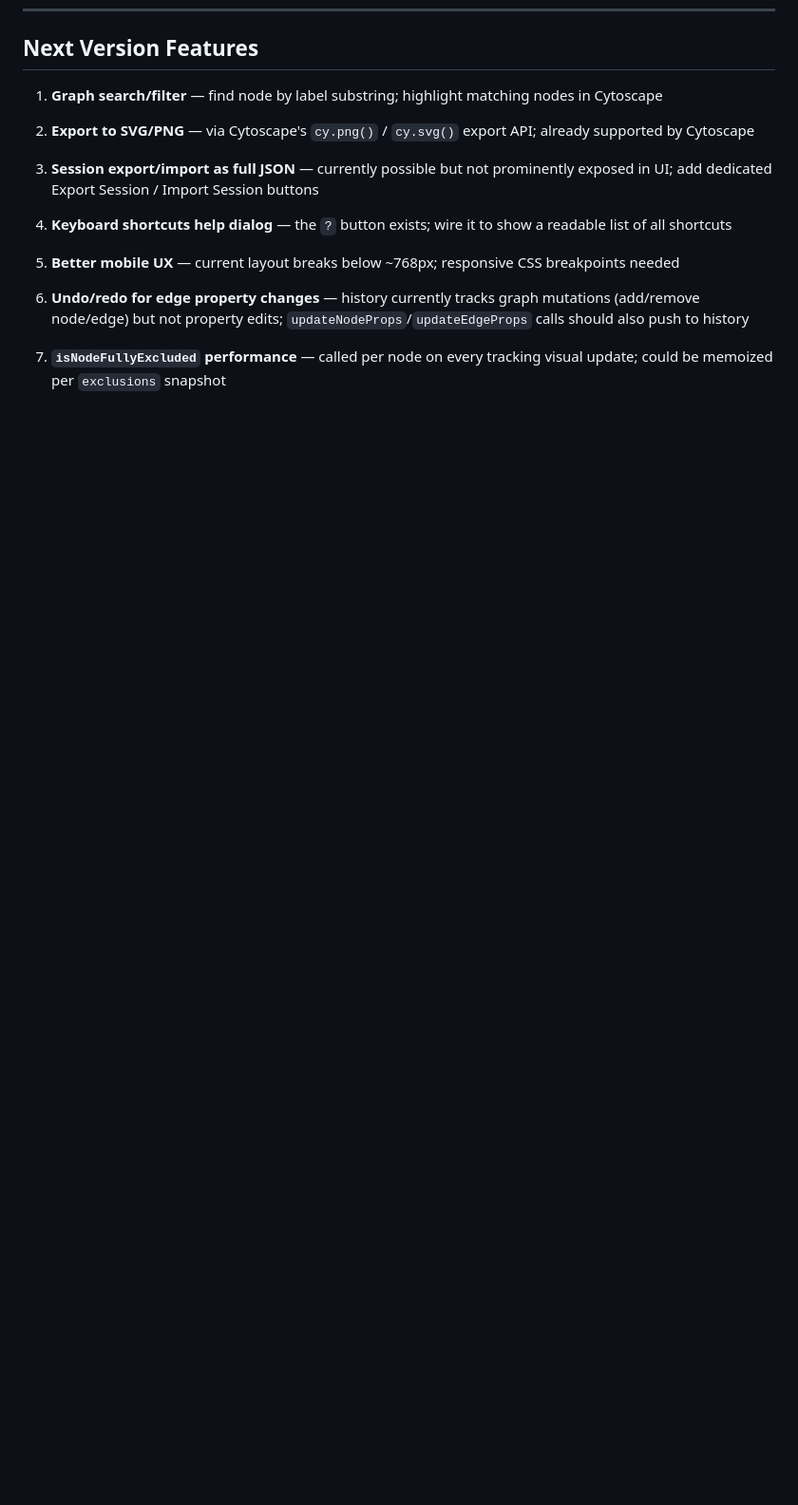
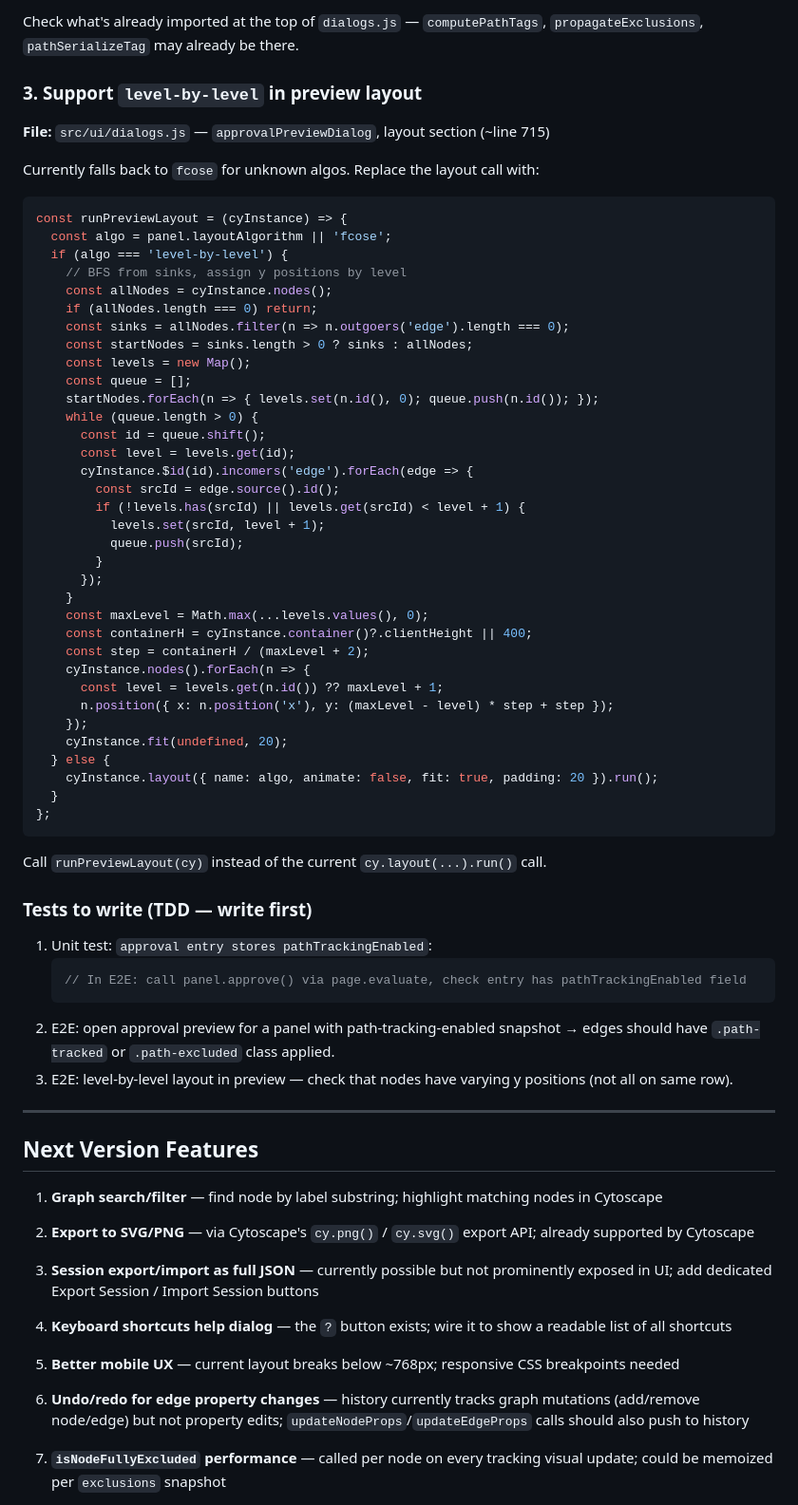
Before and after one commit to jakubtyniecki/graph-merge-viz, a Markdown page: .claude/TODO.md, the part around one of its changes. Shown at 95% size. GitHub-like rendering; blank space fills up the shorter version.

````diff
--- a/.claude/TODO.md
+++ b/.claude/TODO.md
@@ -39,3 +105,61 @@
+Check what's already imported at the top of `dialogs.js` — `computePathTags`, `propagateExclusions`, `pathSerializeTag` may already be there.
+
+### 3. Support `level-by-level` in preview layout
+
+**File:** `src/ui/dialogs.js` — `approvalPreviewDialog`, layout section (~line 715)
+
+Currently falls back to `fcose` for unknown algos. Replace the layout call with:
+
+```js
+const runPreviewLayout = (cyInstance) => {
+  const algo = panel.layoutAlgorithm || 'fcose';
+  if (algo === 'level-by-level') {
+    // BFS from sinks, assign y positions by level
+    const allNodes = cyInstance.nodes();
+    if (allNodes.length === 0) return;
+    const sinks = allNodes.filter(n => n.outgoers('edge').length === 0);
+    const startNodes = sinks.length > 0 ? sinks : allNodes;
+    const levels = new Map();
+    const queue = [];
+    startNodes.forEach(n => { levels.set(n.id(), 0); queue.push(n.id()); });
+    while (queue.length > 0) {
+      const id = queue.shift();
+      const level = levels.get(id);
+      cyInstance.$id(id).incomers('edge').forEach(edge => {
+        const srcId = edge.source().id();
+        if (!levels.has(srcId) || levels.get(srcId) < level + 1) {
+          levels.set(srcId, level + 1);
+          queue.push(srcId);
+        }
+      });
+    }
+    const maxLevel = Math.max(...levels.values(), 0);
+    const containerH = cyInstance.container()?.clientHeight || 400;
+    const step = containerH / (maxLevel + 2);
+    cyInstance.nodes().forEach(n => {
+      const level = levels.get(n.id()) ?? maxLevel + 1;
+      n.position({ x: n.position('x'), y: (maxLevel - level) * step + step });
+    });
+    cyInstance.fit(undefined, 20);
+  } else {
+    cyInstance.layout({ name: algo, animate: false, fit: true, padding: 20 }).run();
+  }
+};
+```
+
+Call `runPreviewLayout(cy)` instead of the current `cy.layout(...).run()` call.
+
+### Tests to write (TDD — write first)
+
+1. Unit test: `approval entry stores pathTrackingEnabled`:
+   ```js
+   // In E2E: call panel.approve() via page.evaluate, check entry has pathTrackingEnabled field
+   ```
+2. E2E: open approval preview for a panel with path-tracking-enabled snapshot → edges should have `.path-tracked` or `.path-excluded` class applied.
+3. E2E: level-by-level layout in preview — check that nodes have varying y positions (not all on same row).
+
+---
+
 ## Next Version Features
 
 1. **Graph search/filter** — find node by label substring; highlight matching nodes in Cytoscape
````
Also changed, not shown: other parts of .claude/TODO.md (+66 -0 lines).
